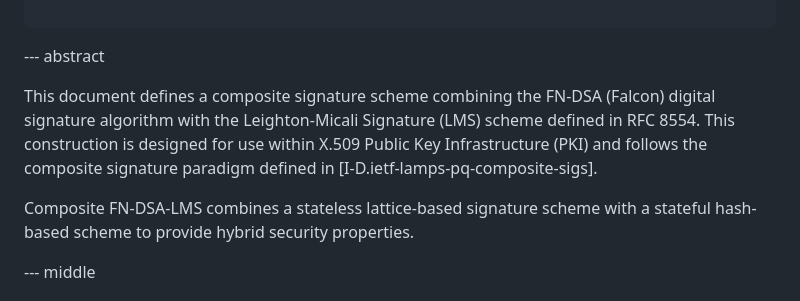
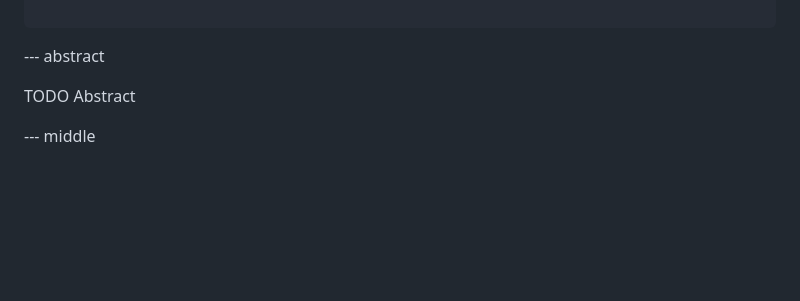
Before and after one commit to johngray-dev/draft-gray-lamps-composite-fndsa-lms, a Markdown page: draft-gray-lamps-composite-fndsa-lms.md, the part around the change. GitHub-like rendering; blank space fills up the shorter version.

Commit message:
Trying to fix error

```diff
--- a/draft-gray-lamps-composite-fndsa-lms.md
+++ b/draft-gray-lamps-composite-fndsa-lms.md
@@ -51,9 +51,7 @@ informative:
 
 --- abstract
 
-This document defines a composite signature scheme combining the FN-DSA (Falcon) digital signature algorithm with the Leighton-Micali Signature (LMS) scheme defined in RFC 8554. This construction is designed for use within X.509 Public Key Infrastructure (PKI) and follows the composite signature paradigm defined in [I-D.ietf-lamps-pq-composite-sigs].
-
-Composite FN-DSA-LMS combines a stateless lattice-based signature scheme with a stateful hash-based scheme to provide hybrid security properties.
+TODO Abstract
 
 
 --- middle
```
